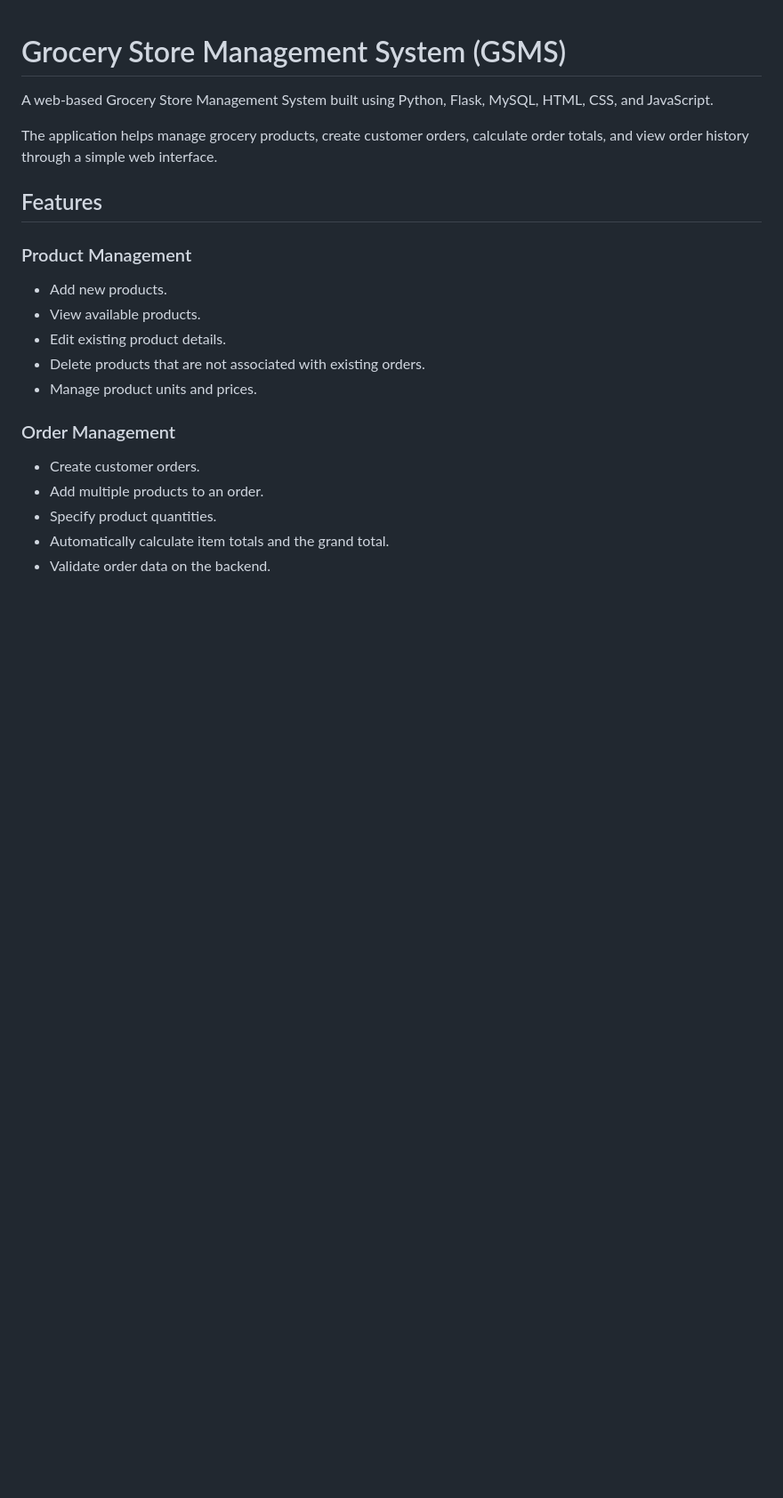
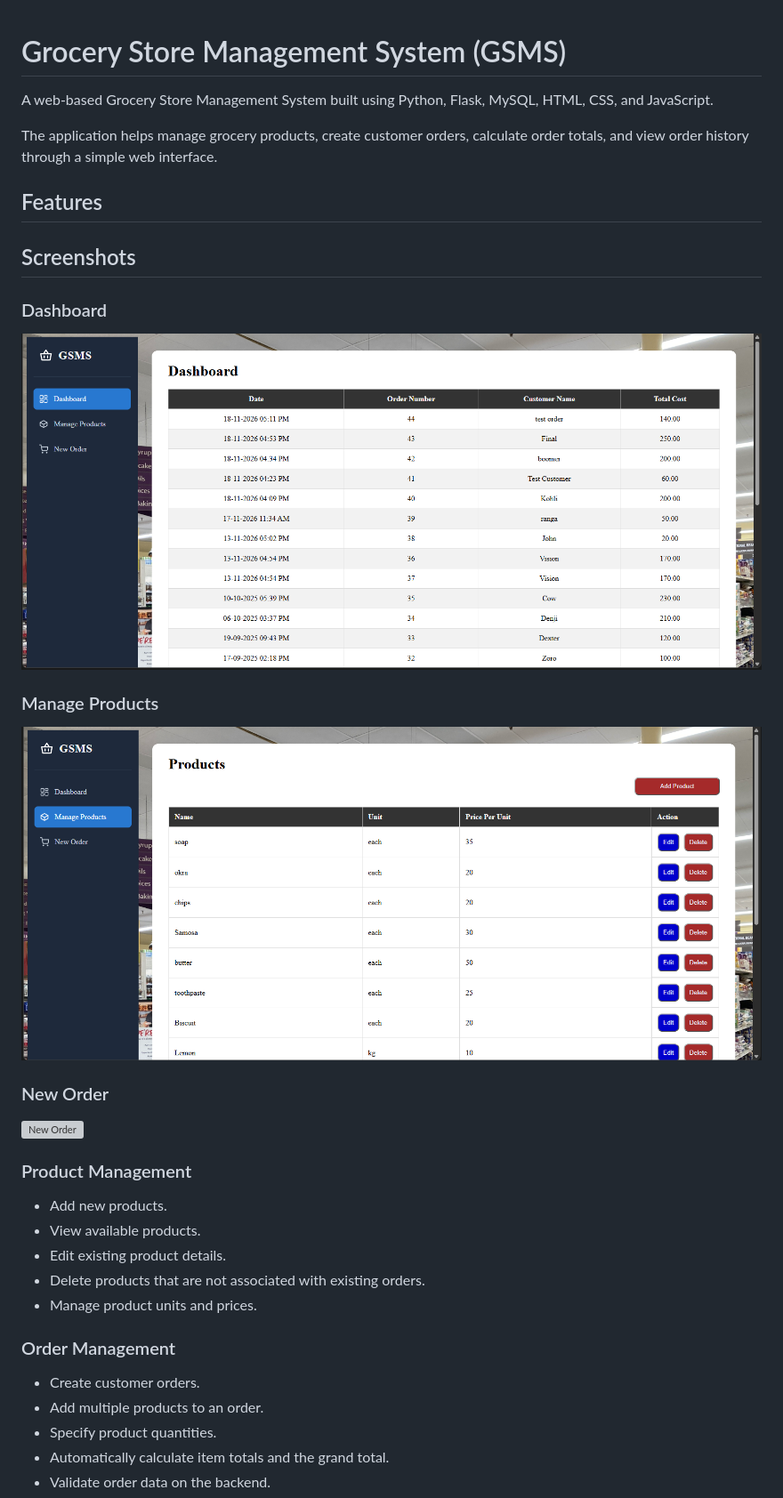
Before and after one commit to Sakthyram/Grocery-Store-Management-System, a Markdown page: README.md, the part around the change. Shown at 89% size. Rendered like a GitHub page; pictures changed too: screenshots/dashboard.png (added), screenshots/manage-product.png (added); blank space fills up the shorter version; grey boxes are pictures that could not be loaded.

```diff
--- a/README.md
+++ b/README.md
@@ -5,6 +5,18 @@ A web-based Grocery Store Management System built using Python, Flask, MySQL, HT
 The application helps manage grocery products, create customer orders, calculate order totals, and view order history through a simple web interface.
 
 ## Features
+
+## Screenshots
+
+### Dashboard
+![Dashboard](screenshots/dashboard.png)
+
+### Manage Products
+![Manage Products](screenshots/manage-product.png)
+
+### New Order
+![New Order](screenshots/new-order.png)
+
 
 ### Product Management
 - Add new products.
```
Also changed, not shown: 7 other files.
